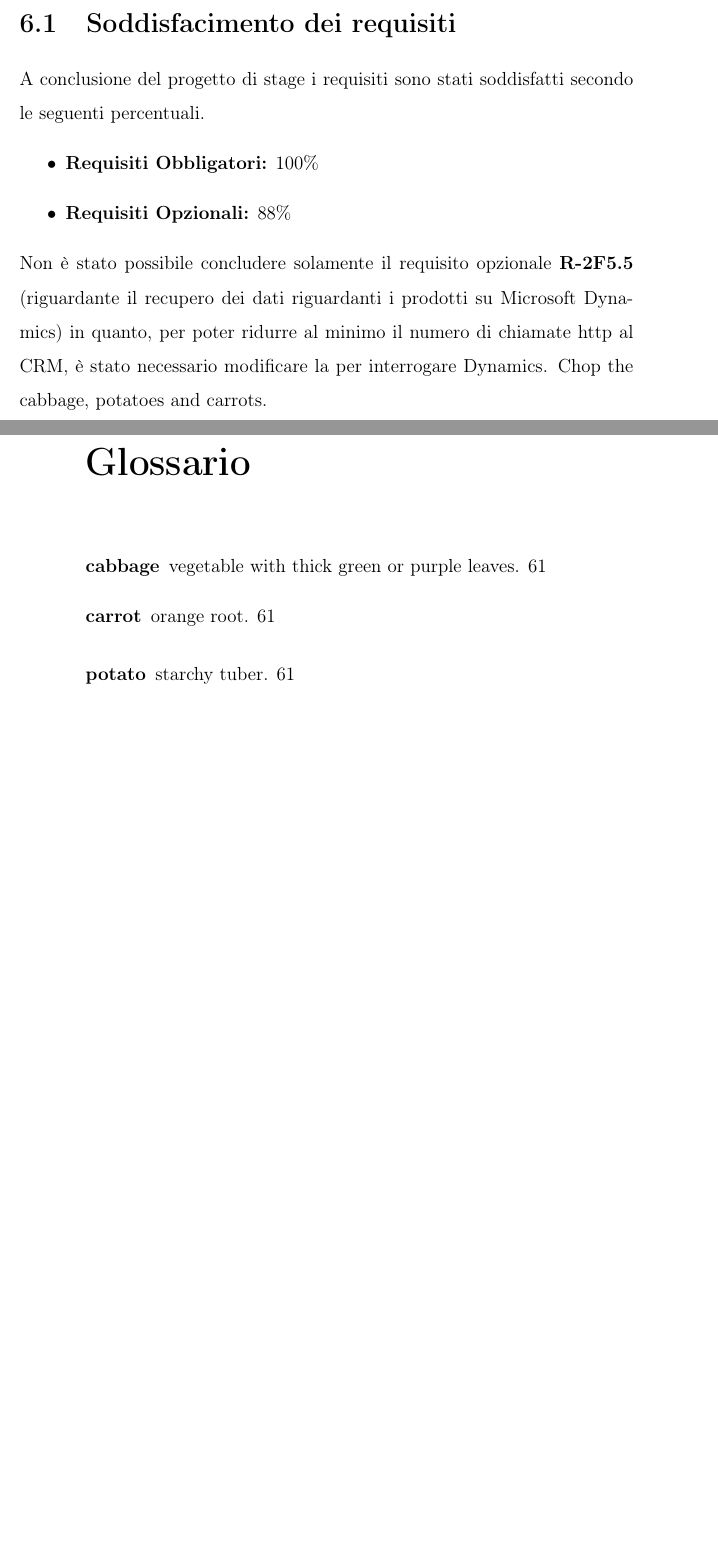
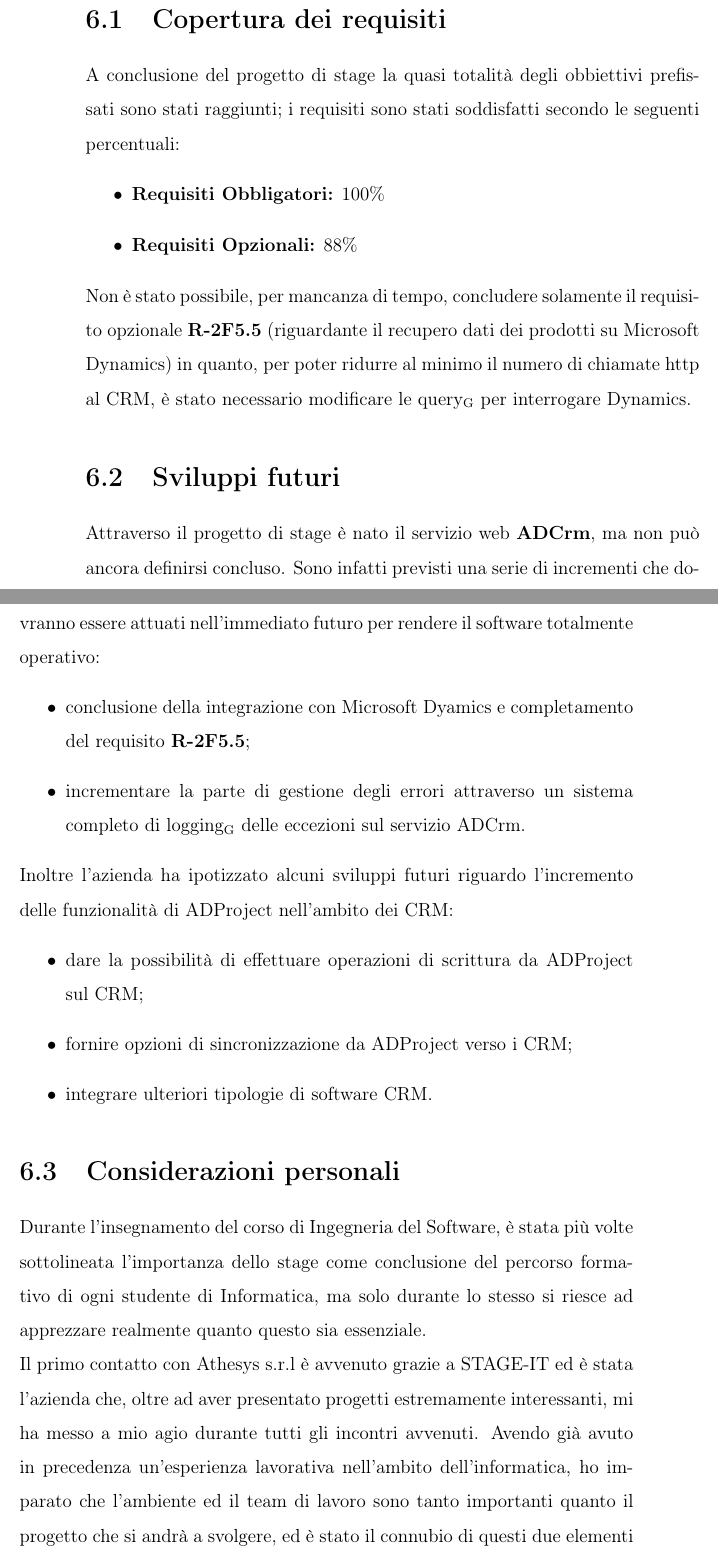
Before and after one commit to avenier/tesi, a LaTeX thesis (thesis.tex): two parts of pages 73 and 74 of 74 before the commit and two parts of pages 76 and 77 of 78 after it, joined at a grey line, cut so that both start at the same text, the shorter picture padded with empty space. Compiled offline with pdfLaTeX.

Commit message:
concluso il capitolo 6

```diff
--- a/thesis.tex
+++ b/thesis.tex
@@ -418,13 +422,26 @@ Questi test sono stati effettuati in presenza del referente aziendale per il pro
 
 
 \chapter{Conclusioni}\label{conclusioni}
-\section{Soddisfacimento dei requisiti}
-A conclusione del progetto di stage i requisiti sono stati soddisfatti secondo le seguenti percentuali.
+\section{Copertura dei requisiti}
+A conclusione del progetto di stage la quasi totalità degli obbiettivi prefissati sono stati raggiunti; i requisiti sono stati soddisfatti secondo le seguenti percentuali:
 \begin{itemize}
 	\item \textbf{Requisiti Obbligatori:} 100\%
 	\item \textbf{Requisiti Opzionali:} 88\%
 \end{itemize}
-Non è stato possibile concludere solamente il requisito opzionale \textbf{R-2F5.5} (riguardante il recupero dei dati riguardanti i prodotti su Microsoft Dynamics) in quanto, per poter ridurre al minimo il numero di chiamate http al CRM, è stato necessario modificare la \glossary{query} per interrogare Dynamics.
-%todo da rimuovere
-Chop the \gls{cabbage}, \glspl{potato} and \glspl{carrot}.
+Non è stato possibile, per mancanza di tempo, concludere solamente il requisito opzionale \textbf{R-2F5.5} (riguardante il recupero dati dei prodotti su Microsoft Dynamics) in quanto, per poter ridurre al minimo il numero di chiamate http al CRM, è stato necessario modificare le \glo{query} per interrogare Dynamics.
+\section{Sviluppi futuri}
+Attraverso il progetto di stage è nato il servizio web \textbf{ADCrm}, ma non può ancora definirsi concluso. Sono infatti previsti una serie di incrementi che dovranno essere attuati nell'immediato futuro per rendere il software totalmente operativo:
+\begin{itemize}
+	\item conclusione della integrazione con Microsoft Dyamics e completamento del requisito \textbf{R-2F5.5};
+	\item incrementare la parte di gestione degli errori attraverso un sistema completo di \glo{logging} delle eccezioni sul servizio ADCrm.
+\end{itemize}
+Inoltre l'azienda ha ipotizzato alcuni sviluppi futuri riguardo l'incremento delle funzionalità di ADProject nell'ambito dei CRM:
+\begin{itemize}
+	\item dare la possibilità di effettuare operazioni di scrittura da ADProject sul CRM;
+	\item fornire opzioni di sincronizzazione da ADProject verso i CRM;
+	\item integrare ulteriori tipologie di software CRM.
+\end{itemize}
 
+\section{Considerazioni personali}
+Durante l'insegnamento del corso di Ingegneria del Software, è stata più volte sottolineata l'importanza dello stage come conclusione del percorso formativo di ogni studente di Informatica, ma solo durante lo stesso si riesce ad apprezzare realmente quanto questo sia essenziale.\\
+Il primo contatto con Athesys s.r.l è avvenuto grazie a STAGE-IT ed è stata l'azienda che, oltre ad aver presentato progetti estremamente interessanti, mi ha messo a mio agio durante tutti gli incontri avvenuti. Avendo già avuto in precedenza un'esperienza lavorativa nell'ambito dell'informatica, ho imparato che l'ambiente ed il team di lavoro sono tanto importanti quanto il progetto che si andrà a svolgere, ed è stato il connubio di questi due elementi che, a seguito di incontri e colloqui, mi ha dato la certezza della scelta di Athesys s.r.l per lo stage.\\
```
Also changed, not shown: glossary.tex (+5 -10 lines), style.tex (+1 -0 lines), useCase.tex (+8 -0 lines), thesis.tex (13 more changed lines).
